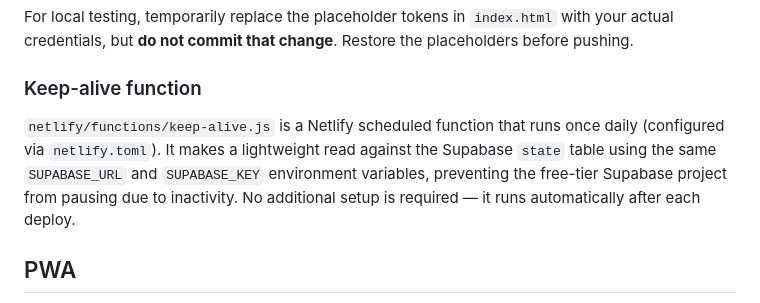
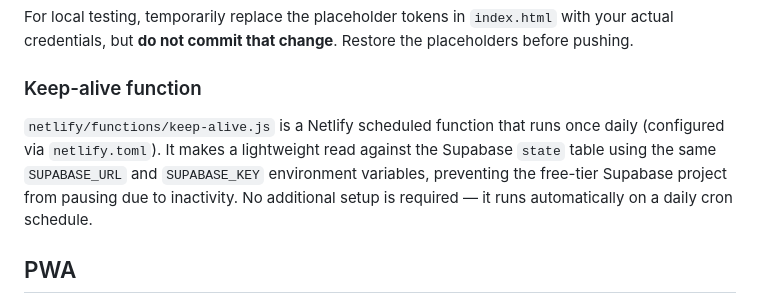
Before and after one commit to chrisaug21/habits, a Markdown page: README.md, the part around the change. Drawn GitHub-style.

Commit message:
Fix README: keep-alive runs on daily cron, not after each deploy
Co-Authored-By: Claude Sonnet 4.6 <noreply@anthropic.com>

```diff
--- a/README.md
+++ b/README.md
@@ -105,7 +105,7 @@ For local testing, temporarily replace the placeholder tokens in `index.html` wi
 
 ### Keep-alive function
 
-`netlify/functions/keep-alive.js` is a Netlify scheduled function that runs once daily (configured via `netlify.toml`). It makes a lightweight read against the Supabase `state` table using the same `SUPABASE_URL` and `SUPABASE_KEY` environment variables, preventing the free-tier Supabase project from pausing due to inactivity. No additional setup is required — it runs automatically after each deploy.
+`netlify/functions/keep-alive.js` is a Netlify scheduled function that runs once daily (configured via `netlify.toml`). It makes a lightweight read against the Supabase `state` table using the same `SUPABASE_URL` and `SUPABASE_KEY` environment variables, preventing the free-tier Supabase project from pausing due to inactivity. No additional setup is required — it runs automatically on a daily cron schedule.
 
 ## PWA
 
```
